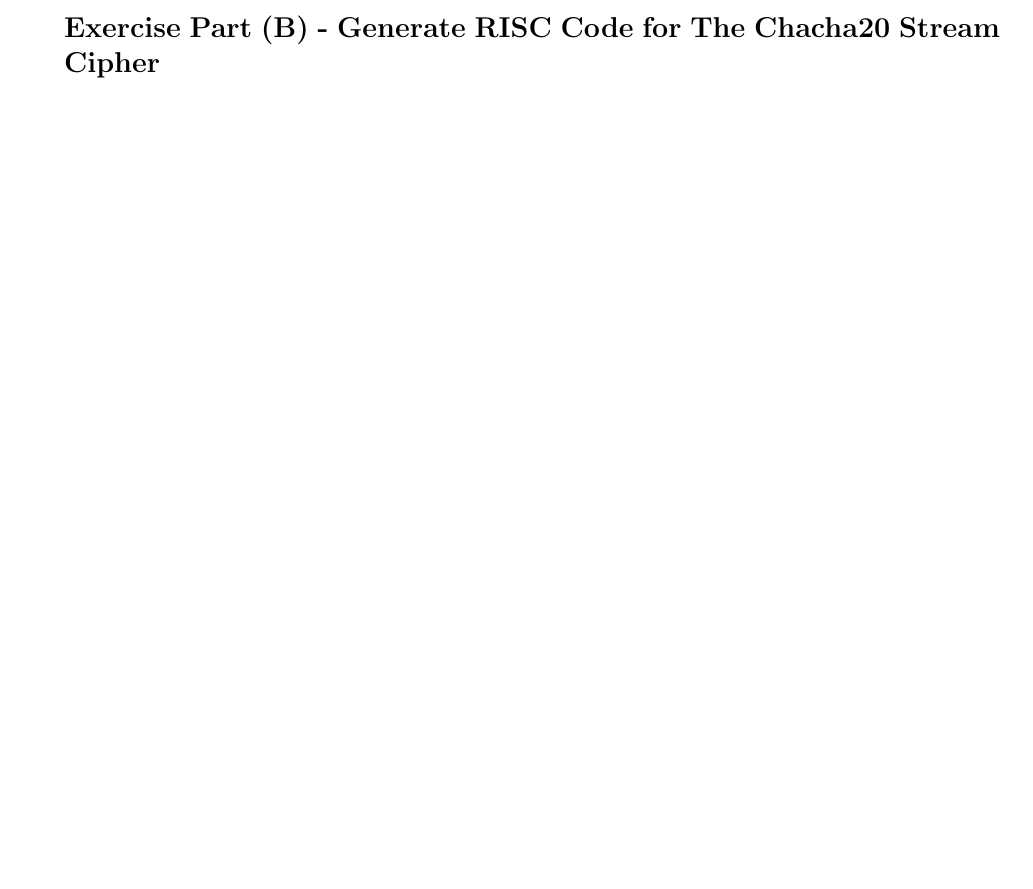
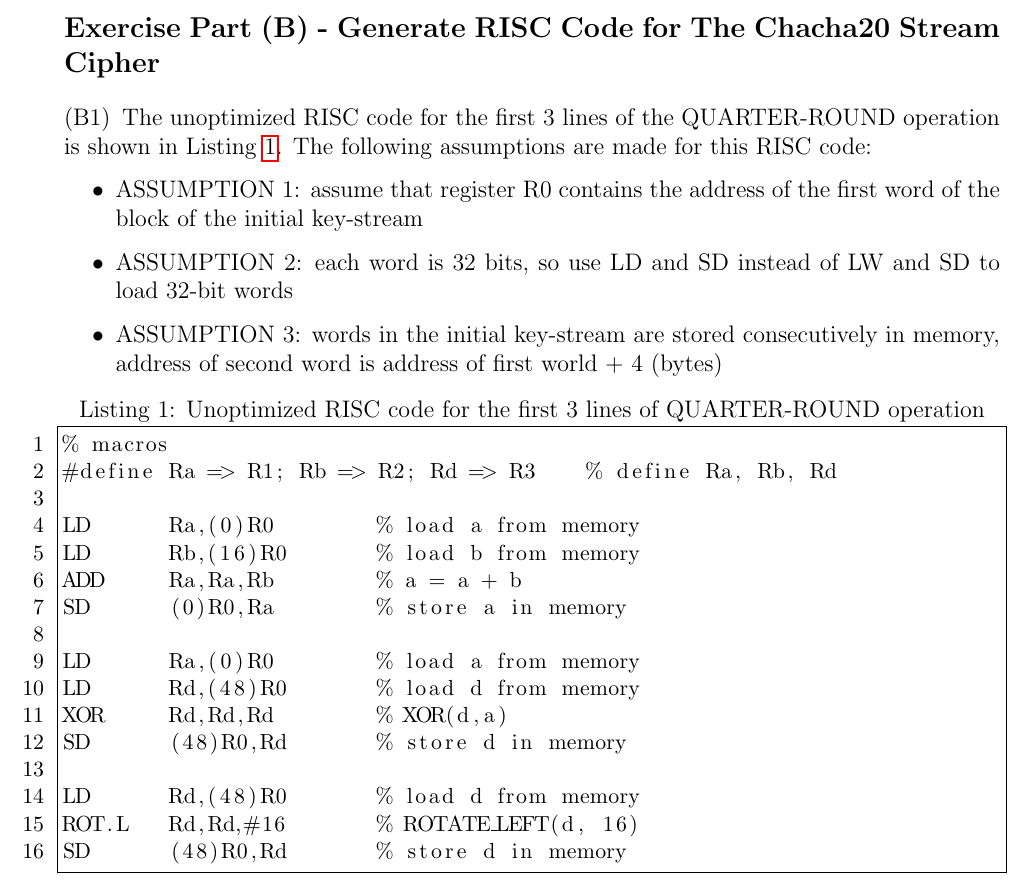
Before and after one commit to raeedh/COMPENG4DM4, a LaTeX problem sheet (Assignment 1/report/4DM4-Assignment-1-report-RH-AP.tex, which reads Assignment 1/report/exB.tex): part of page 3 of 3, cut so that both start at the same text, the shorter picture padded with empty space. The pictures show the PDF file Assignment 1/report/4DM4-Assignment-1-report-RH-AP.pdf that the author committed with the source.

Commit message:
start ex2 in report

```diff
--- a/Assignment 1/report/exB.tex
+++ b/Assignment 1/report/exB.tex
@@ -1 +1,15 @@
 \section*{Exercise Part (B) - Generate RISC Code for The Chacha20 Stream Cipher}
+
+\begin{enumerate}[wide, label=(B\arabic*)]
+
+% (B1) Create an excel timing-diagram for the un-optimized RISC code, of the first 3 lines of the QUARTER-ROUND operation. Use the 7-stage pipeline in part B. You may assume that a register (say R0) contains the address of the first word of the block. (Your RISC code in parts B1 to B4 should show how all memory addresses are calculated, so use explicit memory addresses in your RISC instructions, ie LOAD R1,0(R0), where the memory address is 0+R0). • Highlight any assumptions that you make. Use a label, ie “ASSUMPTION #1” and explain it.(B1) Create an excel timing-diagram for the un-optimized RISC code, of the first 3 lines of the QUARTER-ROUND operation. Use the 7-stage pipeline in part B. You may assume that a register (say R0) contains the address of the first word of the block. (Your RISC code in parts B1 to B4 should show how all memory addresses are calculated, so use explicit memory addresses in your RISC instructions, ie LOAD R1,0(R0), where the memory address is 0+R0). • Highlight any assumptions that you make. Use a label, ie “ASSUMPTION #1” and explain it.
+\item The unoptimized RISC code for the first 3 lines of the QUARTER-ROUND operation is shown in Listing~\ref{list:b1}. The following assumptions are made for this RISC code:
+\begin{itemize}
+	\item ASSUMPTION 1: assume that register R0 contains the address of the first word of the block of the initial key-stream
+	\item ASSUMPTION 2: each word is 32 bits, so use LD and SD instead of LW and SD to load 32-bit words
+	\item ASSUMPTION 3: words in the initial key-stream are stored consecutively in memory, address of second word is address of first world + 4 (bytes)
+\end{itemize}
+\lstinputlisting[caption=Unoptimized RISC code for the first 3 lines of QUARTER-ROUND operation,label=list:b1,firstline=5]{../assembly/b1.s}
+
+
+\end{enumerate}
```
Also changed, not shown: Assignment 1/report/4DM4-Assignment-1-report-RH-AP.tex (+1 -1 lines), Assignment 1/report/exA.tex (+2 -4 lines), Assignment 1/report/4DM4-Assignment-1-report-RH-AP.pdf, 5 other files.
